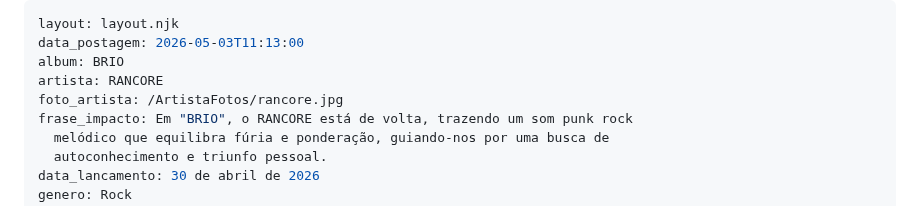
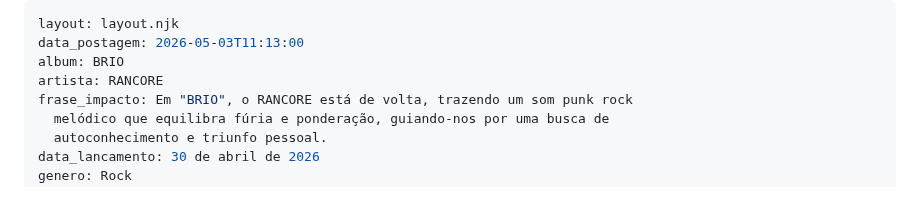
Before and after one commit to cauangabriel774-cell/d, a Markdown page: 2026/1/brio.md, the part around the change. Drawn GitHub-style.

```diff
--- a/2026/1/brio.md
+++ b/2026/1/brio.md
@@ -3,7 +3,6 @@ layout: layout.njk
 data_postagem: 2026-05-03T11:13:00
 album: BRIO
 artista: RANCORE
-foto_artista: /ArtistaFotos/rancore.jpg
 frase_impacto: Em "BRIO", o RANCORE está de volta, trazendo um som punk rock
   melódico que equilibra fúria e ponderação, guiando-nos por uma busca de
   autoconhecimento e triunfo pessoal.
```
